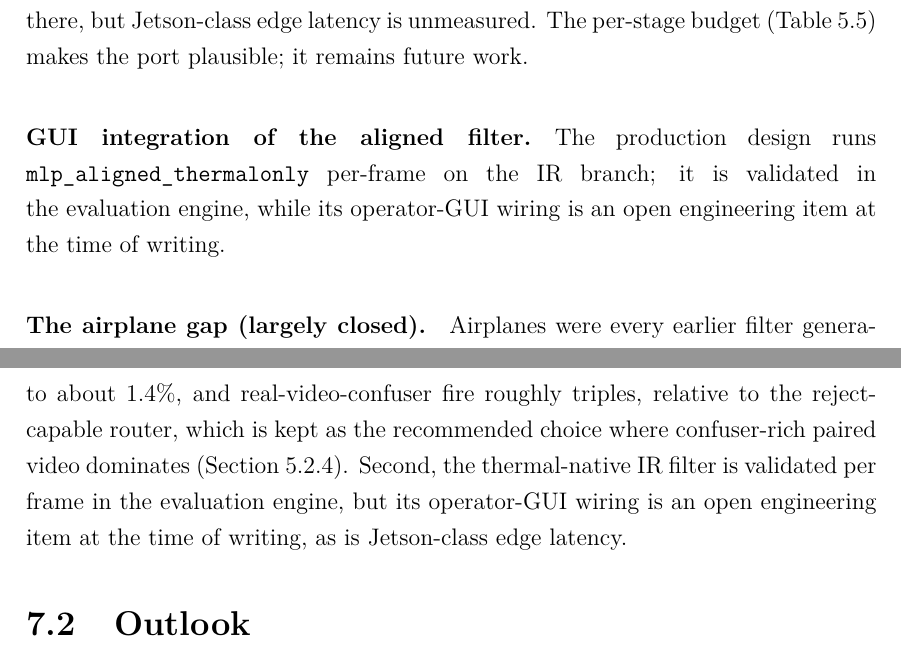
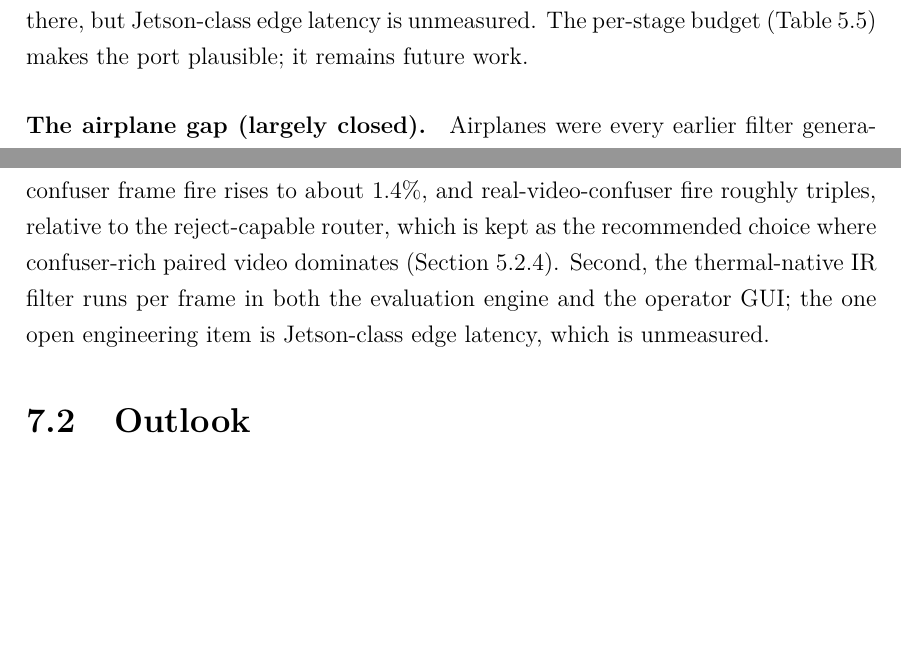
Before and after one commit to AEEltayeb/multimodal_drone_detection_thesis, a LaTeX thesis (docs/thesis_working_distilling_overleaf/main.tex, which reads docs/thesis_working_distilling_overleaf/chapters/conclusion.tex, docs/thesis_working_distilling_overleaf/chapters/discussion.tex): two parts of pages 77 and 80 of 103 before the commit and two parts of pages 77 and 79 of 102 after it, joined at a grey line, cut so that both start at the same text, the shorter picture padded with empty space. Compiled offline with pdfLaTeX.

Commit message:
drop the stale 'IR filter GUI wiring is an open engineering item' claim -- it IS integrated. Code-confirmed: gui/fusion_settings.json use_ir_mlp_verifier=true with mlp_aligned_thermalonly @0.05 per-frame; engine hooks ir_model, pyside_engine _mlp_filter vetoes IR dets in filter->classify order. Deleted the now-false discussion 'GUI integration of the aligned filter' limitation paragraph; reworded the conclusion's second carve-out to state the IR filter runs in BOTH the eval engine and the GUI, leaving only Jetson edge latency as the open item. Also resolves the contradiction with the abstract's 'all running behind an operator GUI'. Prose-only, audit 201/201

```diff
--- a/docs/thesis_working_distilling_overleaf/chapters/conclusion.tex
+++ b/docs/thesis_working_distilling_overleaf/chapters/conclusion.tex
@@ -8,7 +8,7 @@ This thesis set out to make visual drone detection deployable: high recall and a
 
 The production stack, as validated in this thesis, is as follows. The RGB detector is the SelCom-plus-confuser fine-tune, the only confuser-injection recipe that passed every drone-recall regression gate. The thermal detector is the six-revision model of Section~\ref{sec:ir_evolution}. The trust router uses eight free features, selected by the leakage statistic, and always routes (to RGB, IR, or both), leaving false-positive rejection to the filter; the reject-capable variant is kept as an ablation and is the better choice on confuser-rich paired streams. Each modality carries its own confuser filter, run per frame: an RGB filter at threshold $0.25$ and a thermal-native IR filter at $0.05$. An $N$-of-$M$ temporal smoother sits above them. Inference runs at \texttt{imgsz=1280} on Svanstr\"om-like and CCTV content (960 is the measured optimum for the deployment camera) and at 640 elsewhere, and trust-aware scoring is the reporting rule. The exact weights for each stage are listed in Appendix~\ref{app:models}. One validated operating mode extends the stack: on recall-starved out-of-distribution RGB surfaces, the RGB confidence floor can drop to $0.05$--$0.10$ and let the filter own precision, since that is where false-positive control now lives ($+10$~pp F1 on SelCom at unchanged confuser safety; Section~\ref{sec:lowconf_mode}).
 
-Two carve-outs accompany it, each diagnosed rather than hidden. The earlier coverage gap on the in-domain RGB test split, where the confuser filter once cost $11$~pp F1, is now closed: the bird-split rebuild lifts that split's F1 from $0.792$ to $0.916$ (recall $0.691 \to 0.887$), so the patch filter is no longer needed there as a fallback (Section~\ref{sec:verifier_results}). What remains is a deliberate trade. First, the shipped router gives up some confuser suppression for recall: RGB-confuser frame fire rises to about $1.4\%$, and real-video-confuser fire roughly triples, relative to the reject-capable router, which is kept as the recommended choice where confuser-rich paired video dominates (Section~\ref{sec:classifier_results}). Second, the thermal-native IR filter is validated per frame in the evaluation engine, but its operator-GUI wiring is an open engineering item at the time of writing, as is Jetson-class edge latency.
+Two carve-outs accompany it, each diagnosed rather than hidden. The earlier coverage gap on the in-domain RGB test split, where the confuser filter once cost $11$~pp F1, is now closed: the bird-split rebuild lifts that split's F1 from $0.792$ to $0.916$ (recall $0.691 \to 0.887$), so the patch filter is no longer needed there as a fallback (Section~\ref{sec:verifier_results}). What remains is a deliberate trade and one open engineering item. First, the shipped router gives up some confuser suppression for recall: RGB-confuser frame fire rises to about $1.4\%$, and real-video-confuser fire roughly triples, relative to the reject-capable router, which is kept as the recommended choice where confuser-rich paired video dominates (Section~\ref{sec:classifier_results}). Second, the thermal-native IR filter runs per frame in both the evaluation engine and the operator GUI; the one open engineering item is Jetson-class edge latency, which is unmeasured.
 
 \section{Outlook}
 
--- a/docs/thesis_working_distilling_overleaf/chapters/discussion.tex
+++ b/docs/thesis_working_distilling_overleaf/chapters/discussion.tex
@@ -48,8 +48,6 @@ Single-run point estimates are never compared at sub-CI granularity; the product
 
 \paragraph{Edge latency.} All evaluation ran on a GTX 1050~Ti; the cascade is interactive there, but Jetson-class edge latency is unmeasured. The per-stage budget (Table~\ref{tab:speed}) makes the port plausible; it remains future work.
 
-\paragraph{GUI integration of the aligned filter.} The production design runs \texttt{mlp\_aligned\_thermalonly} per-frame on the IR branch; it is validated in the evaluation engine, while its operator-GUI wiring is an open engineering item at the time of writing.
-
 \paragraph{The airplane gap (largely closed).} Airplanes were every earlier filter generation's weakest category (patch: $52\%$ catch on Svanstr\"om airplanes, below the decisiveness bar; the grayscale-harvested thermal filter left the thermal-confuser surface airplane-dominated). The production thermal-native head (Section~\ref{sec:grayscale_verifier}) closes most of this: thermal-confuser fire falls $29.4\% \to 2.8\%$ on-cache and $94\%$ of held-out IR confusers are removed, by training on thermal airplane crops directly. The residual is no longer an untrained-confuser hole but an in-distribution recall trade ($-3.7$~pp on genuinely airplane-like \texttt{ir\_dset} thermal drones no threshold separates from airplanes); choosing that operating point, and reducing it with more diverse thermal airplane-vs-drone data, is the remaining future-work item.
 
 \paragraph{IR OOD recall.} The IR detector's recall on independent, verified thermal drone footage outside its corpus families is unmeasured (the available community thermal sets could not be quality-verified and are not used); this is the evaluation gap the RGB parallel channel hedges against.
```
Also changed, not shown: docs/thesis_working_distilling_overleaf/main.pdf, 6 other files.
